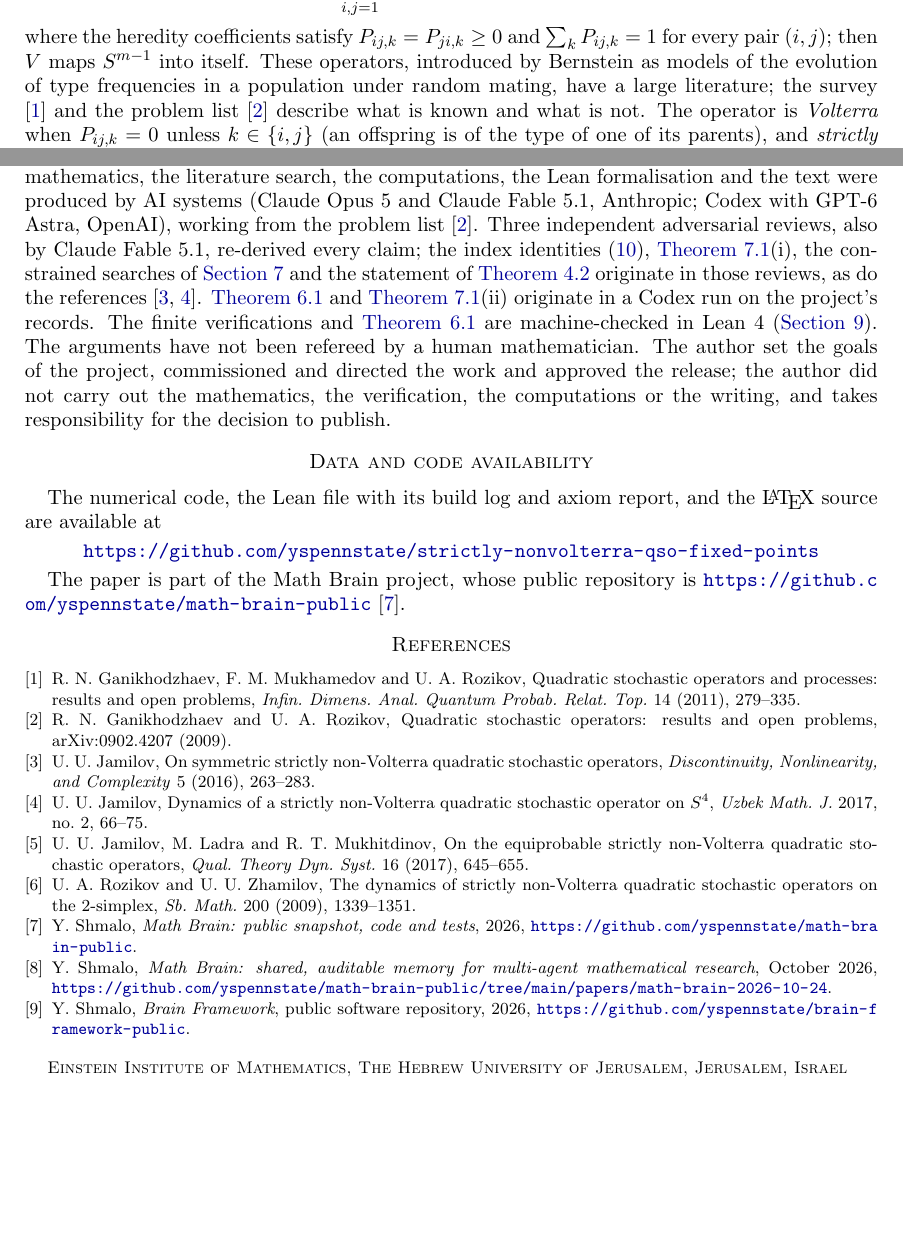
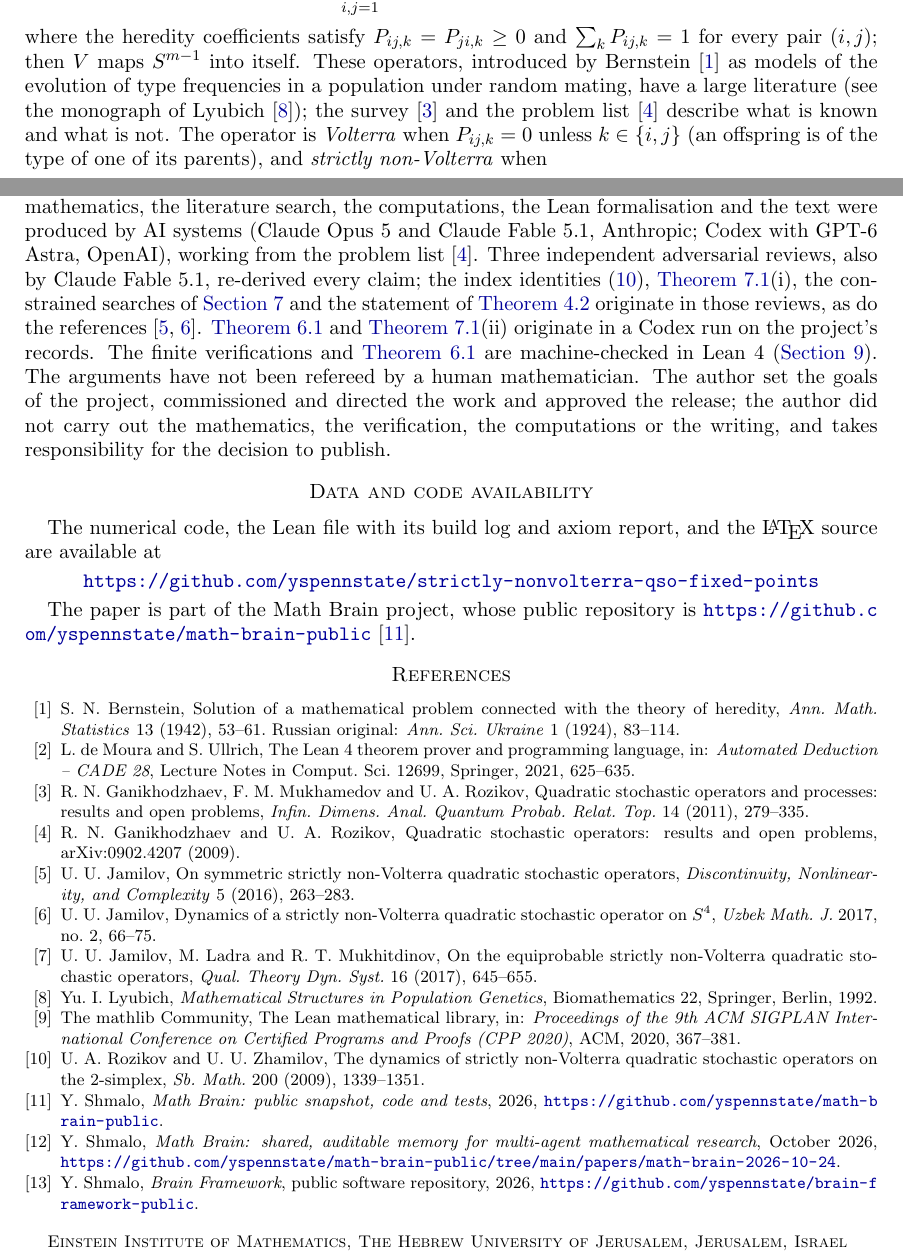
Before and after one commit to yspennstate/strictly-nonvolterra-qso-fixed-points, a LaTeX paper (paper/qso_fixed_points.tex): two parts of pages 1 and 10 of 10, joined at a grey line, cut so that both start at the same text, the shorter picture padded with empty space. Compiled offline with pdfLaTeX.

Commit message:
Cite Bernstein, Lyubich, Lean and Mathlib

```diff
--- a/paper/qso_fixed_points.tex
+++ b/paper/qso_fixed_points.tex
@@ -43,7 +43,7 @@ Let $\Simp=\{x\in\R^m: x_i\ge0,\ \sum_ix_i=1\}$. A \emph{quadratic stochastic op
 \begin{equation}\label{eq:qso}
 V_k(x)=\sum_{i,j=1}^m P_{ij,k}\,x_ix_j\qquad(k=1,\dots,m),
 \end{equation}
-where the heredity coefficients satisfy $P_{ij,k}=P_{ji,k}\ge0$ and $\sum_kP_{ij,k}=1$ for every pair $(i,j)$; then $V$ maps $\Simp$ into itself. These operators, introduced by Bernstein as models of the evolution of type frequencies in a population under random mating, have a large literature; the survey \cite{GMR11} and the problem list \cite{GR09} describe what is known and what is not. The operator is \emph{Volterra} when $P_{ij,k}=0$ unless $k\in\{i,j\}$ (an offspring is of the type of one of its parents), and \emph{strictly non-Volterra} when
+where the heredity coefficients satisfy $P_{ij,k}=P_{ji,k}\ge0$ and $\sum_kP_{ij,k}=1$ for every pair $(i,j)$; then $V$ maps $\Simp$ into itself. These operators, introduced by Bernstein \cite{Ber42} as models of the evolution of type frequencies in a population under random mating, have a large literature (see the monograph of Lyubich \cite{Lyu92}); the survey \cite{GMR11} and the problem list \cite{GR09} describe what is known and what is not. The operator is \emph{Volterra} when $P_{ij,k}=0$ unless $k\in\{i,j\}$ (an offspring is of the type of one of its parents), and \emph{strictly non-Volterra} when
 \begin{equation}\label{eq:snv}
 P_{ij,k}=0\qquad\text{whenever }k\in\{i,j\},
 \end{equation}
@@ -283,7 +283,11 @@ The numerical code, the Lean file with its build log and axiom report, and the \
 
 The paper is part of the Math Brain project, whose public repository is \url{https://github.com/yspennstate/math-brain-public}~\cite{MathBrainRepo}.
 
-\begin{thebibliography}{9}
+\begin{thebibliography}{13}
+
+\bibitem{Ber42} S. N. Bernstein, Solution of a mathematical problem connected with the theory of heredity, \emph{Ann. Math. Statistics} 13 (1942), 53--61. Russian original: \emph{Ann. Sci. Ukraine} 1 (1924), 83--114.
+
+\bibitem{Lean4} L. de Moura and S. Ullrich, The Lean~4 theorem prover and programming language, in: \emph{Automated Deduction -- CADE 28}, Lecture Notes in Comput. Sci. 12699, Springer, 2021, 625--635.
 
 \bibitem{GMR11} R. N. Ganikhodzhaev, F. M. Mukhamedov and U. A. Rozikov, Quadratic stochastic operators and processes: results and open problems, \emph{Infin. Dimens. Anal. Quantum Probab. Relat. Top.} 14 (2011), 279--335.
 
@@ -294,6 +298,10 @@ The paper is part of the Math Brain project, whose public repository is \url{htt
 \bibitem{Jam17} U. U. Jamilov, Dynamics of a strictly non-Volterra quadratic stochastic operator on $S^4$, \emph{Uzbek Math. J.} 2017, no. 2, 66--75.
 
 \bibitem{JLM17} U. U. Jamilov, M. Ladra and R. T. Mukhitdinov, On the equiprobable strictly non-Volterra quadratic stochastic operators, \emph{Qual. Theory Dyn. Syst.} 16 (2017), 645--655.
+
+\bibitem{Lyu92} Yu. I. Lyubich, \emph{Mathematical Structures in Population Genetics}, Biomathematics 22, Springer, Berlin, 1992.
+
+\bibitem{Mathlib} The mathlib Community, The Lean mathematical library, in: \emph{Proceedings of the 9th ACM SIGPLAN International Conference on Certified Programs and Proofs (CPP 2020)}, ACM, 2020, 367--381.
 
 \bibitem{RZ09} U. A. Rozikov and U. U. Zhamilov, The dynamics of strictly non-Volterra quadratic stochastic operators on the 2-simplex, \emph{Sb. Math.} 200 (2009), 1339--1351.
 
```
Also changed, not shown: paper/qso_fixed_points.pdf, paper/qso_fixed_points.tex (2 more changed lines).
